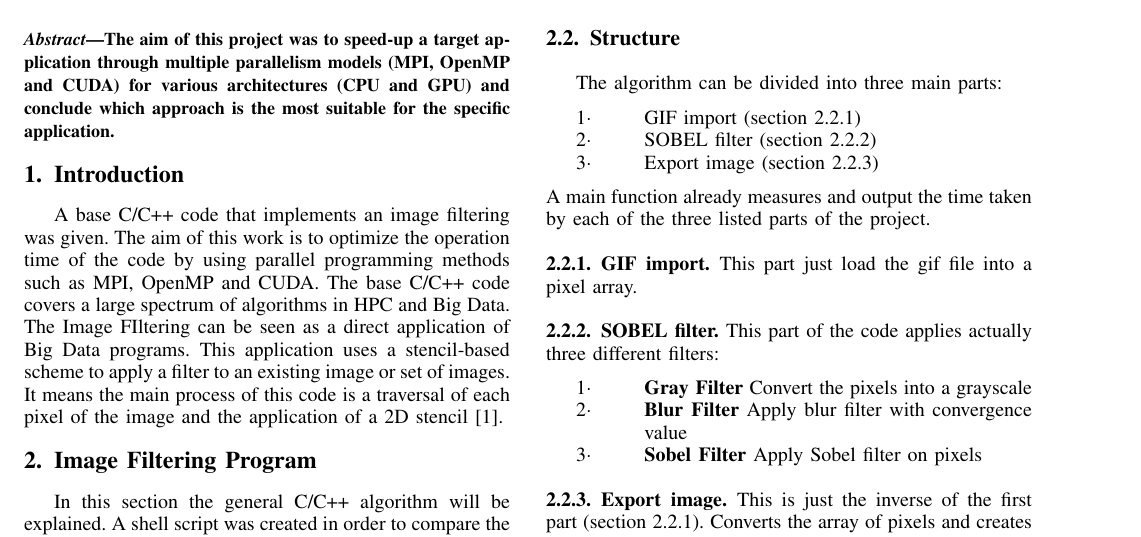
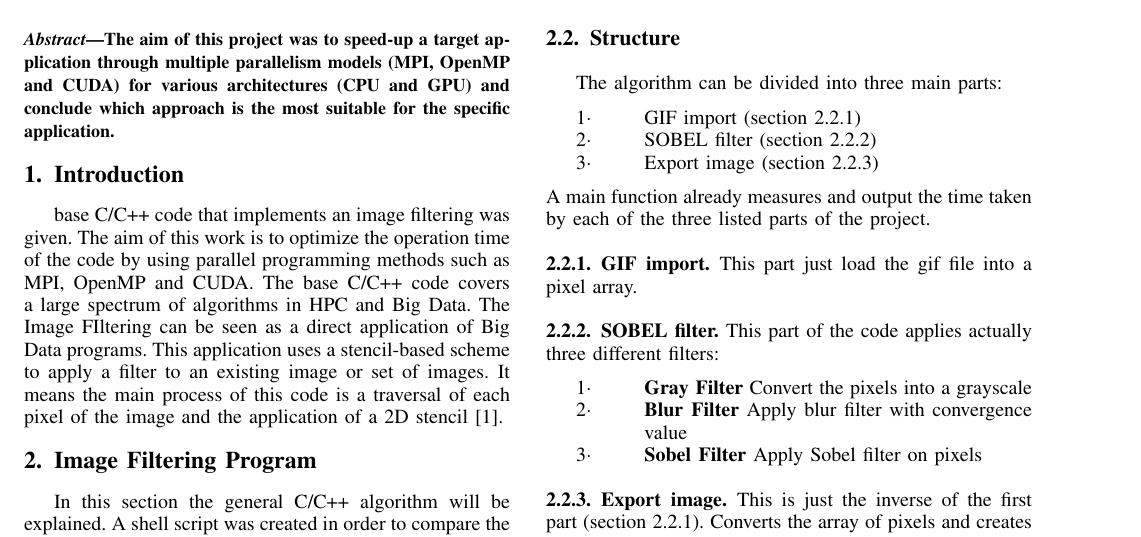
Before and after one commit to NEGU93/Parallel-Image-FIltering, a LaTeX paper (report/report.tex): part of the page, cut so that both start at the same text. Compiled offline with pdfLaTeX; a missing font is replaced by an installed copy or a similar font; a LaTeX package or settings file that is missing is left out.

Commit message:
Commited by TeXstudio testing

```diff
--- a/report/report.tex
+++ b/report/report.tex
@@ -234,7 +234,7 @@ The aim of this project was to speed-up a target application through multiple pa
 \IEEEpeerreviewmaketitle
 
 \section{Introduction}
-A base C/C++ code that implements an image filtering was given. The aim of this work is to optimize the operation time of the code by using parallel programming methods such as MPI, OpenMP and CUDA.
+base C/C++ code that implements an image filtering was given. The aim of this work is to optimize the operation time of the code by using parallel programming methods such as MPI, OpenMP and CUDA.
 The base C/C++ code covers a large spectrum of algorithms in HPC and Big Data. The Image FIltering can be seen as a direct application of Big Data programs. This application uses a stencil-based scheme to apply a filter to an existing image or set of images. It means the main process of this code is a traversal of each pixel of the image and the application of a 2D stencil \cite{CoursePage}.
 
 % An example of a floating figure using the graphicx package.
```
